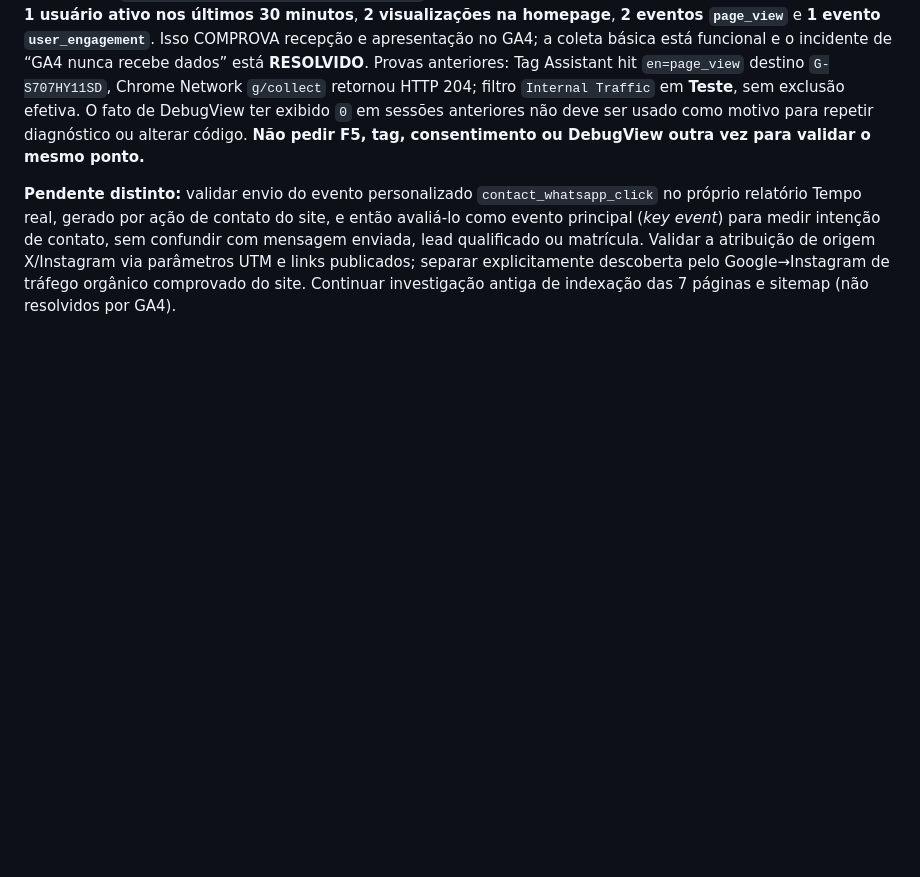
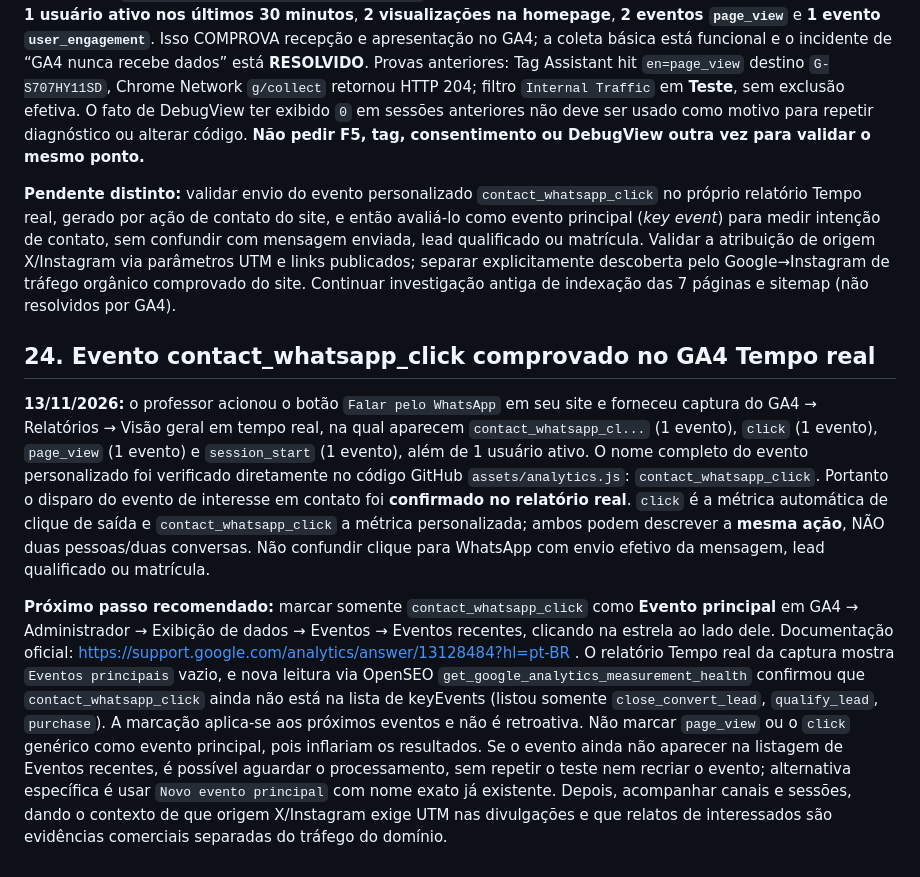
Before and after one commit to teachermarcosvinifs/Landing-page-1, a Markdown page: docs/HANDOFF_SEO_GOOGLE_OPENSEO_2026-11-13.md, the part around the change. Rendered like a GitHub page; blank space fills up the shorter version.

Commit message:
docs(ga4): confirm WhatsApp contact event in realtime and plan key-event classification

```diff
--- a/docs/HANDOFF_SEO_GOOGLE_OPENSEO_2026-11-13.md
+++ b/docs/HANDOFF_SEO_GOOGLE_OPENSEO_2026-11-13.md
@@ -294,3 +294,10 @@ Evidência anterior: DevTools da homepage mostra endpoint `collect?v=2&tid=G-S70
 O professor compartilhou DUAS capturas em **Google Analytics → Relatórios → Visão geral em tempo real**, propriedade `Aulas de Inglês — Site Marcos Vinicius`, após todas as verificações anteriores. **Dados observados:** **1 usuário ativo nos últimos 30 minutos**, **2 visualizações na homepage**, **2 eventos `page_view`** e **1 evento `user_engagement`**. Isso COMPROVA recepção e apresentação no GA4; a coleta básica está funcional e o incidente de “GA4 nunca recebe dados” está **RESOLVIDO**. Provas anteriores: Tag Assistant hit `en=page_view` destino `G-S707HY11SD`, Chrome Network `g/collect` retornou HTTP 204; filtro `Internal Traffic` em **Teste**, sem exclusão efetiva. O fato de DebugView ter exibido `0` em sessões anteriores não deve ser usado como motivo para repetir diagnóstico ou alterar código. **Não pedir F5, tag, consentimento ou DebugView outra vez para validar o mesmo ponto.**
 
 **Pendente distinto:** validar envio do evento personalizado `contact_whatsapp_click` no próprio relatório Tempo real, gerado por ação de contato do site, e então avaliá-lo como evento principal (*key event*) para medir intenção de contato, sem confundir com mensagem enviada, lead qualificado ou matrícula. Validar a atribuição de origem X/Instagram via parâmetros UTM e links publicados; separar explicitamente descoberta pelo Google→Instagram de tráfego orgânico comprovado do site. Continuar investigação antiga de indexação das 7 páginas e sitemap (não resolvidos por GA4).
+
+
+## 24. Evento contact_whatsapp_click comprovado no GA4 Tempo real
+
+**13/11/2026:** o professor acionou o botão `Falar pelo WhatsApp` em seu site e forneceu captura do GA4 → Relatórios → Visão geral em tempo real, na qual aparecem `contact_whatsapp_cl...` (1 evento), `click` (1 evento), `page_view` (1 evento) e `session_start` (1 evento), além de 1 usuário ativo. O nome completo do evento personalizado foi verificado diretamente no código GitHub `assets/analytics.js`: `contact_whatsapp_click`. Portanto o disparo do evento de interesse em contato foi **confirmado no relatório real**. `click` é a métrica automática de clique de saída e `contact_whatsapp_click` a métrica personalizada; ambos podem descrever a **mesma ação**, NÃO duas pessoas/duas conversas. Não confundir clique para WhatsApp com envio efetivo da mensagem, lead qualificado ou matrícula.
+
+**Próximo passo recomendado:** marcar somente `contact_whatsapp_click` como **Evento principal** em GA4 → Administrador → Exibição de dados → Eventos → Eventos recentes, clicando na estrela ao lado dele. Documentação oficial: https://support.google.com/analytics/answer/13128484?hl=pt-BR . O relatório Tempo real da captura mostra `Eventos principais` vazio, e nova leitura via OpenSEO `get_google_analytics_measurement_health` confirmou que `contact_whatsapp_click` ainda não está na lista de keyEvents (listou somente `close_convert_lead`, `qualify_lead`, `purchase`). A marcação aplica-se aos próximos eventos e não é retroativa. Não marcar `page_view` ou o `click` genérico como evento principal, pois inflariam os resultados. Se o evento ainda não aparecer na listagem de Eventos recentes, é possível aguardar o processamento, sem repetir o teste nem recriar o evento; alternativa específica é usar `Novo evento principal` com nome exato já existente. Depois, acompanhar canais e sessões, dando o contexto de que origem X/Instagram exige UTM nas divulgações e que relatos de interessados são evidências comerciais separadas do tráfego do domínio.
```
